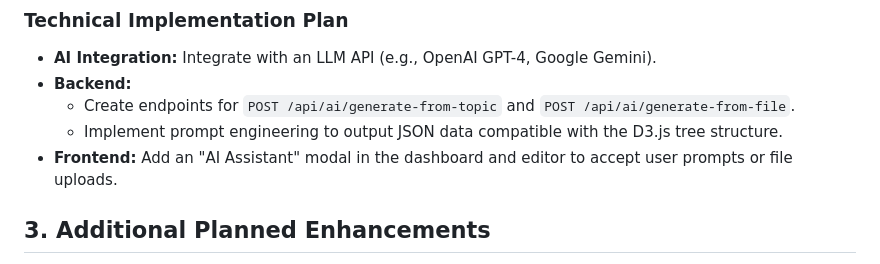
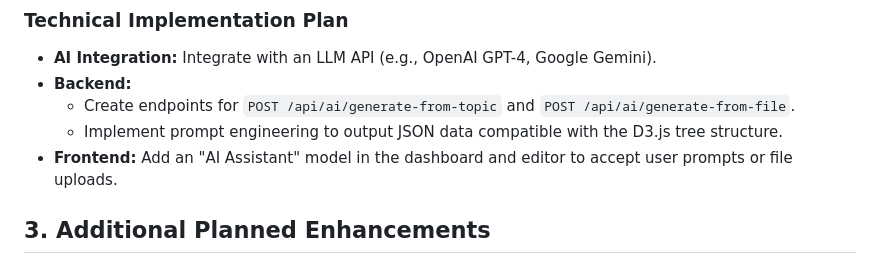
Before and after one commit to pavitramandal37/mind-map-webapp, a Markdown page: FUTURE_SCOPE.md, the part around the change. Rendered like a GitHub page.

```diff
--- a/FUTURE_SCOPE.md
+++ b/FUTURE_SCOPE.md
@@ -39,7 +39,7 @@ Integrate Artificial Intelligence to help users overcome "blank page syndrome" a
 - **Backend:**
     - Create endpoints for `POST /api/ai/generate-from-topic` and `POST /api/ai/generate-from-file`.
     - Implement prompt engineering to output JSON data compatible with the D3.js tree structure.
-- **Frontend:** Add an "AI Assistant" modal in the dashboard and editor to accept user prompts or file uploads.
+- **Frontend:** Add an "AI Assistant" model in the dashboard and editor to accept user prompts or file uploads.
 
 ## 3. Additional Planned Enhancements
 - **Real-time Collaboration:** Allow multiple users to edit the same map simultaneously using WebSockets.
```
